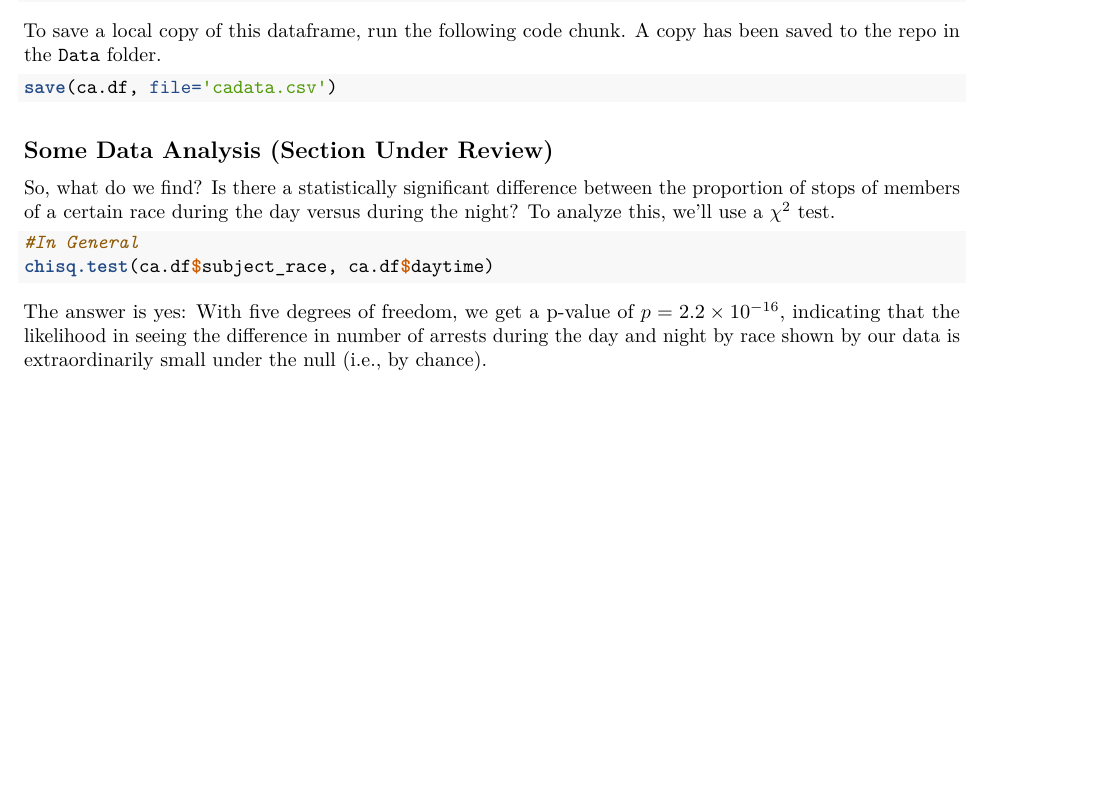
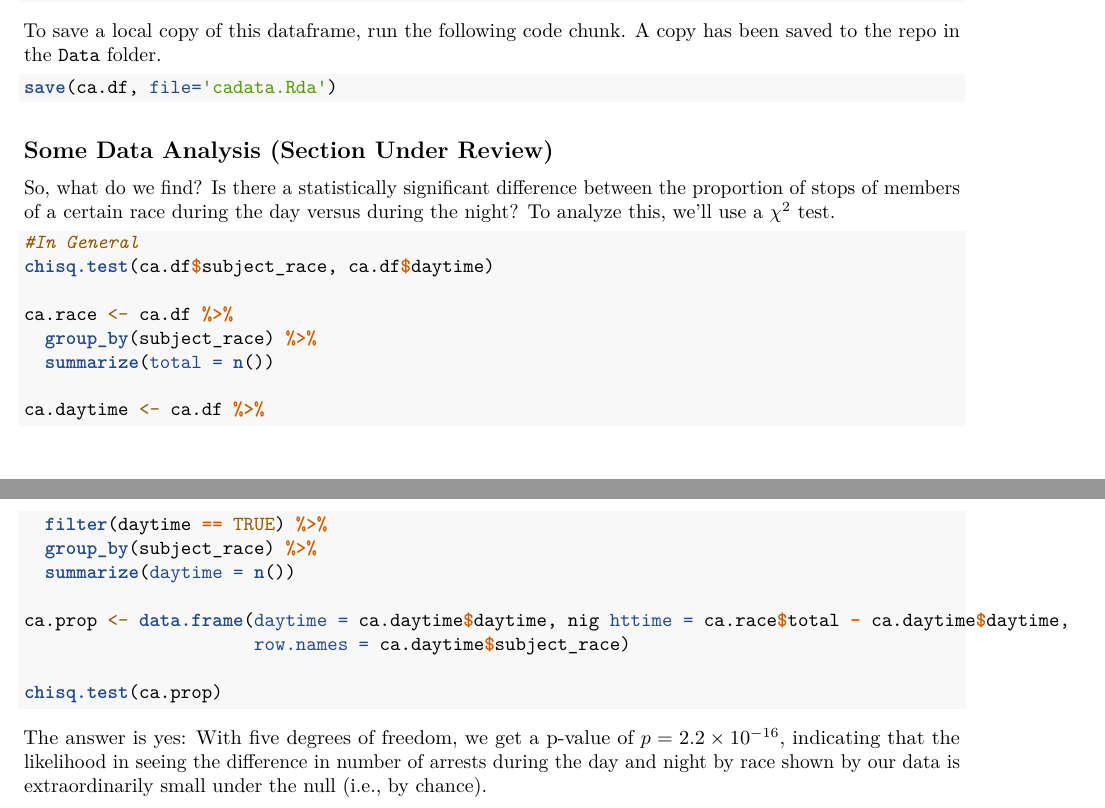
Before and after one commit to abrandontran/ca-policing-bias, an R Markdown document (Data Walkthrough - Brandon.Rmd): part of page 3 of 3 before the commit and two parts of pages 3 and 4 of 4 after it, the two joined at a grey line, cut so that both start at the same text, the shorter picture padded with empty space. Rendered offline with R 4.5, knitr and Pandoc, then LaTeX, with nearby package versions.

````diff
--- a/Data Walkthrough - Brandon.Rmd
+++ b/Data Walkthrough - Brandon.Rmd
@@ -161,7 +161,7 @@
 To save a local copy of this dataframe, run the following code chunk.  A copy has been saved to the repo in the `Data` folder.
 
 ```{r eval=FALSE}
-save(ca.df, file='cadata.csv')
+save(ca.df, file='cadata.Rda')
 ```
 
 ## Some Data Analysis (Section Under Review)
@@ -170,6 +170,20 @@
 ```{r, eval=FALSE}
 #In General
 chisq.test(ca.df$subject_race, ca.df$daytime)
+
+ca.race <- ca.df %>%
+  group_by(subject_race) %>%
+  summarize(total = n())
+
+ca.daytime <- ca.df %>%
+  filter(daytime == TRUE) %>%
+  group_by(subject_race) %>%
+  summarize(daytime = n())
+
+ca.prop <- data.frame(daytime = ca.daytime$daytime, nig httime = ca.race$total - ca.daytime$daytime,
+                      row.names = ca.daytime$subject_race)
+
+chisq.test(ca.prop)
 ```
 
 The answer is yes: With five degrees of freedom, we get a p-value of $p = 2.2 \times 10^{-16}$, indicating that the likelihood in seeing the difference in number of arrests during the day and night by race shown by our data is extraordinarily small under the null (i.e., by chance).
````
Also changed, not shown: Data/cadata.Rda (added).
